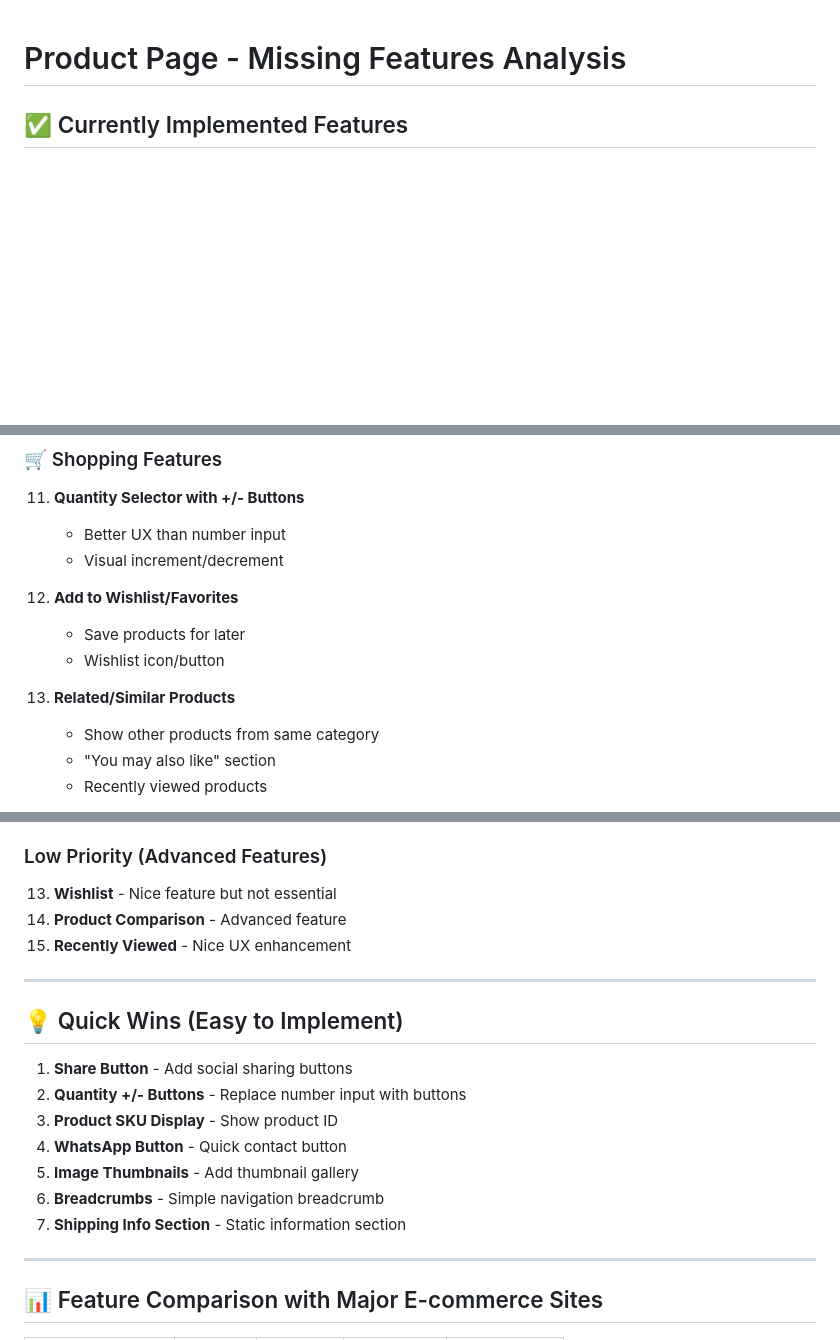
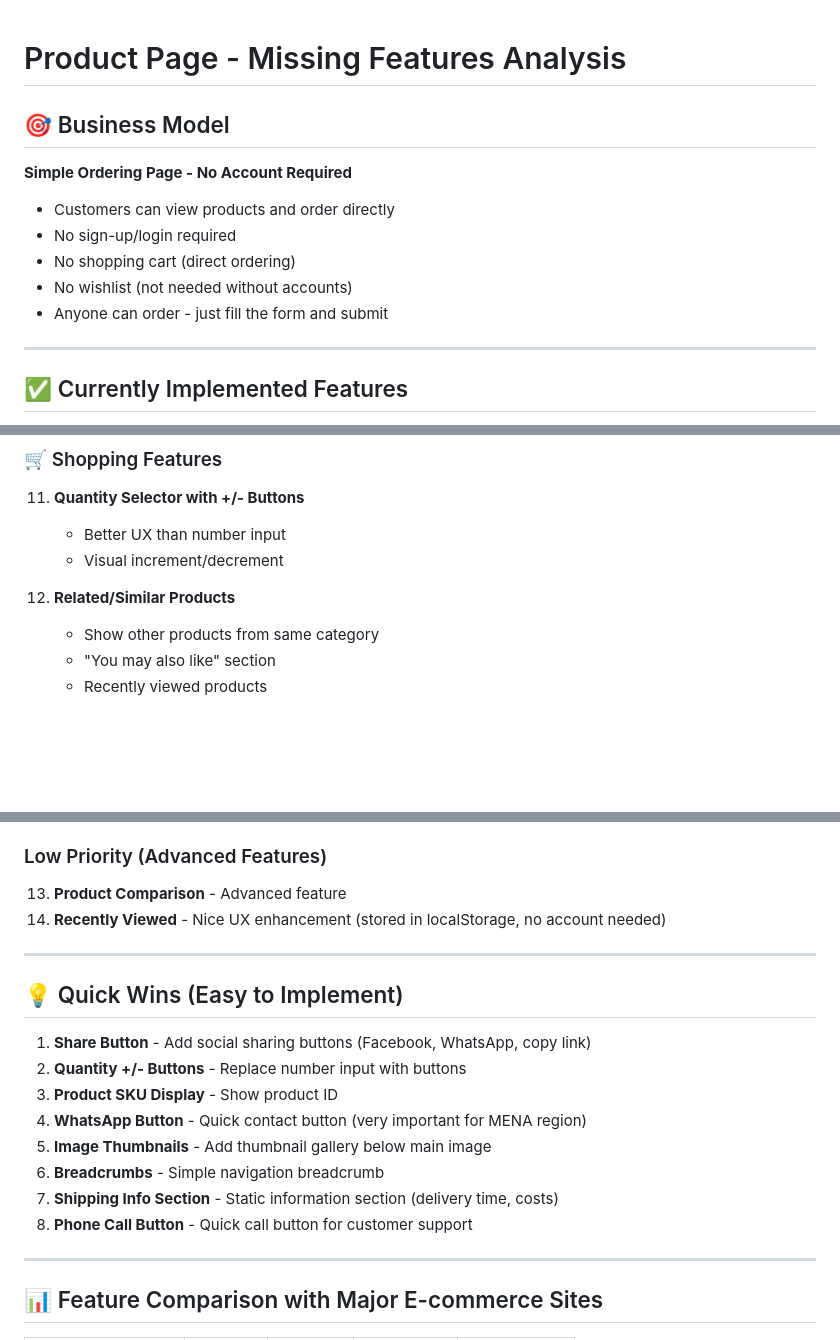
Before and after one commit to alsadiqalbishti/hawas_shop, a Markdown page: PRODUCT_PAGE_MISSING_FEATURES.md, 3 parts joined by grey strips. Drawn GitHub-style; blank space fills up the shorter version.

```diff
--- a/PRODUCT_PAGE_MISSING_FEATURES.md
+++ b/PRODUCT_PAGE_MISSING_FEATURES.md
@@ -1,4 +1,14 @@
 # Product Page - Missing Features Analysis
+
+## 🎯 Business Model
+**Simple Ordering Page - No Account Required**
+- Customers can view products and order directly
+- No sign-up/login required
+- No shopping cart (direct ordering)
+- No wishlist (not needed without accounts)
+- Anyone can order - just fill the form and submit
+
+---
 
 ## ✅ Currently Implemented Features
 
@@ -79,11 +89,7 @@
     - Better UX than number input
     - Visual increment/decrement
 
-12. **Add to Wishlist/Favorites**
-    - Save products for later
-    - Wishlist icon/button
-
-13. **Related/Similar Products**
+12. **Related/Similar Products**
     - Show other products from same category
     - "You may also like" section
     - Recently viewed products
@@ -220,21 +222,21 @@
 
 ### Low Priority (Advanced Features)
 
-13. **Wishlist** - Nice feature but not essential
-14. **Product Comparison** - Advanced feature
-15. **Recently Viewed** - Nice UX enhancement
+13. **Product Comparison** - Advanced feature
+14. **Recently Viewed** - Nice UX enhancement (stored in localStorage, no account needed)
 
 ---
 
 ## 💡 Quick Wins (Easy to Implement)
 
-1. **Share Button** - Add social sharing buttons
+1. **Share Button** - Add social sharing buttons (Facebook, WhatsApp, copy link)
 2. **Quantity +/- Buttons** - Replace number input with buttons
 3. **Product SKU Display** - Show product ID
-4. **WhatsApp Button** - Quick contact button
-5. **Image Thumbnails** - Add thumbnail gallery
+4. **WhatsApp Button** - Quick contact button (very important for MENA region)
+5. **Image Thumbnails** - Add thumbnail gallery below main image
 6. **Breadcrumbs** - Simple navigation breadcrumb
-7. **Shipping Info Section** - Static information section
+7. **Shipping Info Section** - Static information section (delivery time, costs)
+8. **Phone Call Button** - Quick call button for customer support
 
 ---
 
```
Also changed, not shown: other parts of PRODUCT_PAGE_MISSING_FEATURES.md (+58 -25 lines).
